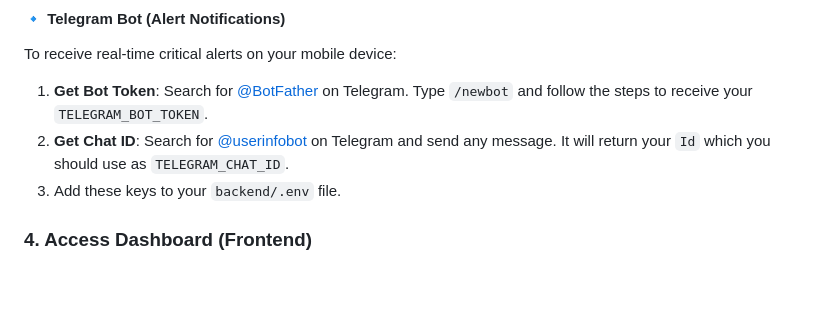
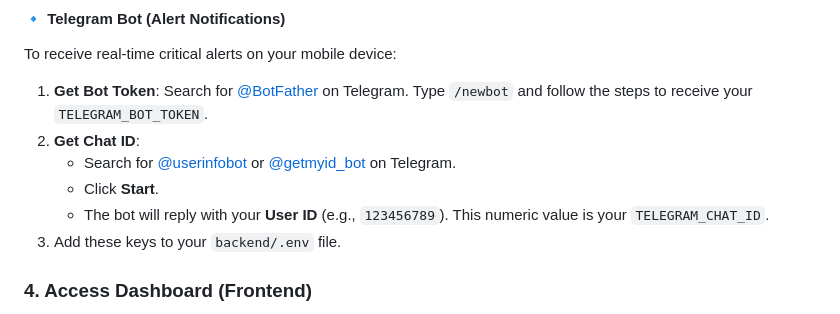
Before and after one commit to Muhammad-Ikhwan-Fathulloh/Zero-Cost-Cloud-Native-IoT, a Markdown page: README.md, the part around the change. Rendered like a GitHub page; blank space fills up the shorter version.

```diff
--- a/README.md
+++ b/README.md
@@ -122,7 +122,10 @@ If you are using **LocalStack Community Edition**, you do not need real AWS cred
 #### 🔹 Telegram Bot (Alert Notifications)
 To receive real-time critical alerts on your mobile device:
 1. **Get Bot Token**: Search for [@BotFather](https://t.me/botfather) on Telegram. Type `/newbot` and follow the steps to receive your `TELEGRAM_BOT_TOKEN`.
-2. **Get Chat ID**: Search for [@userinfobot](https://t.me/userinfobot) on Telegram and send any message. It will return your `Id` which you should use as `TELEGRAM_CHAT_ID`.
+2. **Get Chat ID**:
+   - Search for [@userinfobot](https://t.me/userinfobot) or [@getmyid_bot](https://t.me/getmyid_bot) on Telegram.
+   - Click **Start**.
+   - The bot will reply with your **User ID** (e.g., `123456789`). This numeric value is your `TELEGRAM_CHAT_ID`.
 3. Add these keys to your `backend/.env` file.
 
 ### 4. Access Dashboard (Frontend)
```
Also changed, not shown: README-id.md (+4 -1 lines).
